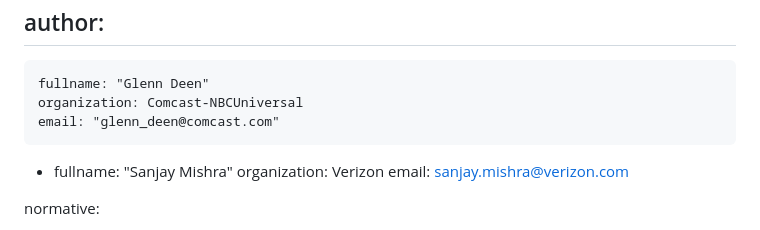
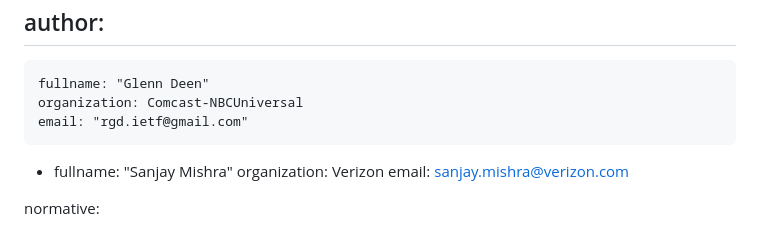
Before and after one commit to ietf-wg-mops/draft-ietf-mops-network-overlay-impacts, a Markdown page: draft-ietf-mops-network-overlay-impacts.md, the part around the change. GitHub-like rendering.

Commit message:
Change Glenn Deen's email address
Updated email address for Glenn Deen.

```diff
--- a/draft-ietf-mops-network-overlay-impacts.md
+++ b/draft-ietf-mops-network-overlay-impacts.md
@@ -33,7 +33,7 @@ author:
  -
     fullname: "Glenn Deen"
     organization: Comcast-NBCUniversal
-    email: "glenn_deen@comcast.com"
+    email: "rgd.ietf@gmail.com"
  -
     fullname: "Sanjay Mishra"
     organization: Verizon
```
